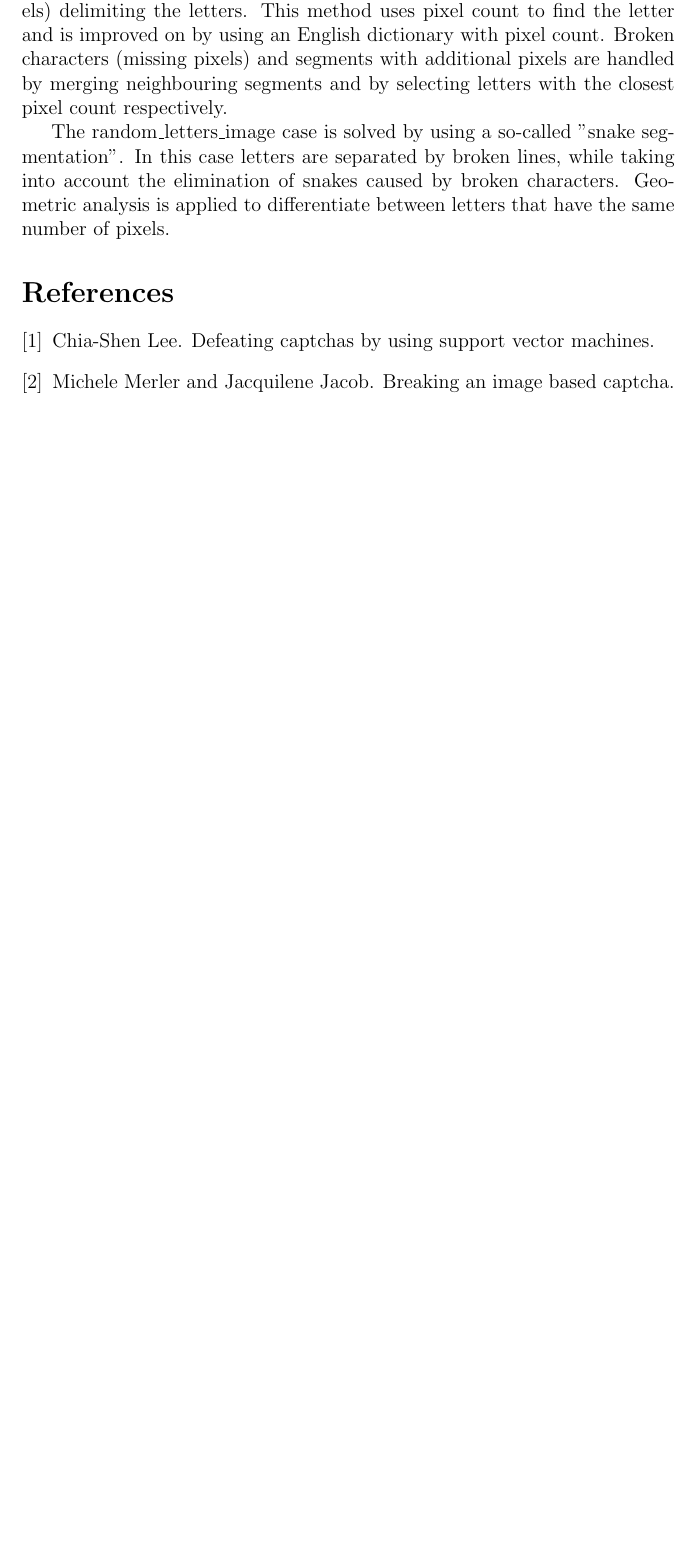
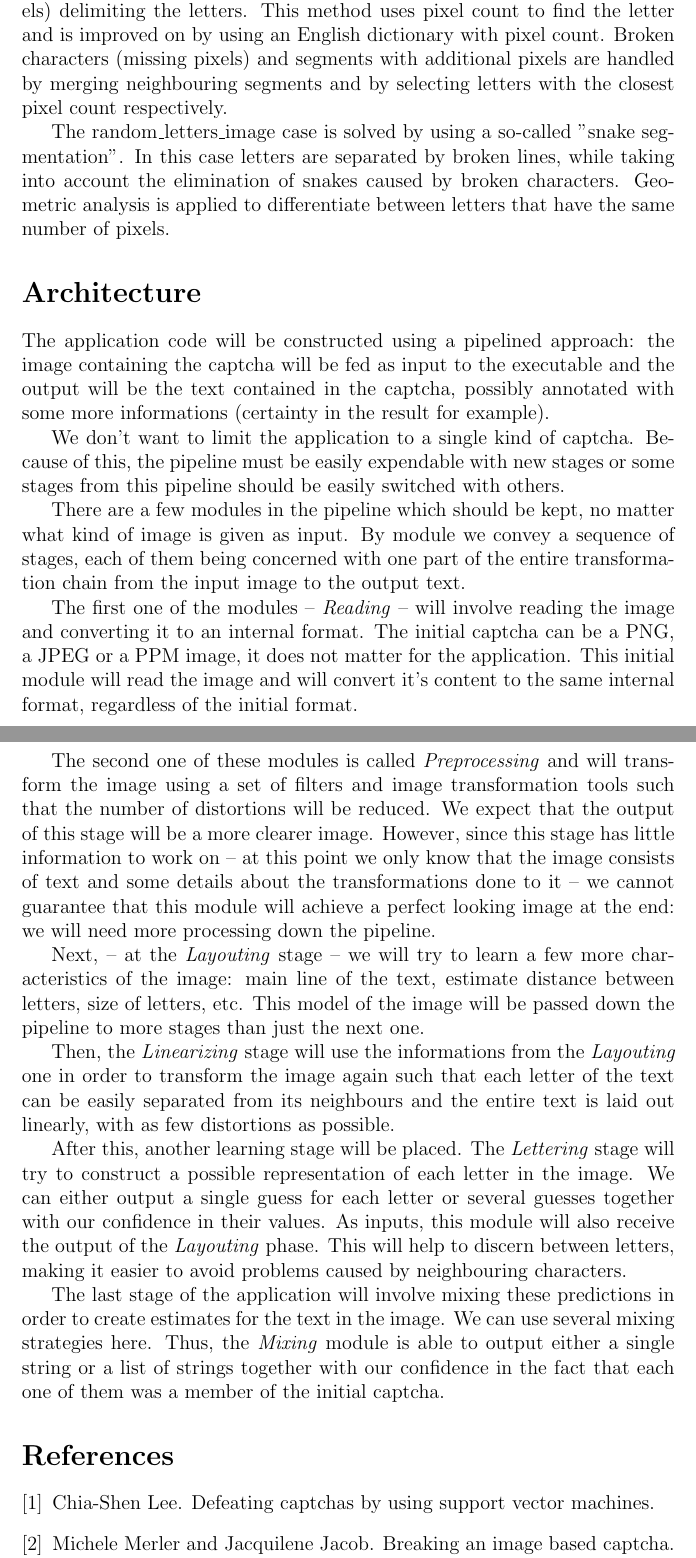
Before and after one commit to mihaimaruseac/ssl, a LaTeX document (journal/journal.tex): part of page 3 of 4 before the commit and two parts of pages 3 and 4 of 5 after it, the two joined at a grey line, cut so that both start at the same text, the shorter picture padded with empty space. Compiled offline with pdfLaTeX.

Commit message:
Write about the initial layout of architecture.

```diff
--- a/journal/journal.tex
+++ b/journal/journal.tex
@@ -130,6 +130,63 @@ broken lines, while taking into account the elimination of snakes
 caused by broken characters. Geometric analysis is applied to
 differentiate between letters that have the same number of pixels.
 
+\section*{Architecture}
+%TODO: pictures
+The application code will be constructed using a pipelined approach: the image
+containing the captcha will be fed as input to the executable and the output
+will be the text contained in the captcha, possibly annotated with some more
+informations (certainty in the result for example). % TODO: decide
+
+We don't want to limit the application to a single kind of captcha. Because of
+this, the pipeline must be easily expendable with new stages or some stages
+from this pipeline should be easily switched with others.
+
+% TODO: decide how do implement modifiable pipeline
+
+There are a few modules in the pipeline which should be kept, no matter what
+kind of image is given as input. By module we convey a sequence of stages,
+each of them being concerned with one part of the entire transformation chain
+from the input image to the output text.
+
+The first one of the modules -- \textit{Reading} -- will involve reading the
+image and converting it to an internal format. The initial captcha can be a
+PNG, a JPEG or a PPM image, it does not matter for the application. This
+initial module will read the image and will convert it's content to the same
+internal format, regardless of the initial format.
+
+The second one of these modules is called \textit{Preprocessing} and will
+transform the image using a set of filters and image transformation tools such
+that the number of distortions will be reduced. We expect that the output of
+this stage will be a more clearer image. However, since this stage has little
+information to work on -- at this point we only know that the image consists
+of text and some details about the transformations done to it -- we cannot
+guarantee that this module will achieve a perfect looking image at the end: we
+will need more processing down the pipeline.
+
+Next, -- at the \textit{Layouting} stage -- we will try to learn a few more
+characteristics of the image: main line of the text, estimate distance between
+letters, size of letters, etc. This model of the image will be passed down the
+pipeline to more stages than just the next one.
+
+Then, the \textit{Linearizing} stage will use the informations from the
+\textit{Layouting} one in order to transform the image again such that each
+letter of the text can be easily separated from its neighbours and the entire
+text is laid out linearly, with as few distortions as possible.
+
+After this, another learning stage will be placed. The \textit{Lettering}
+stage will try to construct a possible representation of each letter in the
+image. We can either output a single guess for each letter or several guesses
+together with our confidence in their values. As inputs, this module will also
+receive the output of the \textit{Layouting} phase. This will help to discern
+between letters, making it easier to avoid problems caused by neighbouring
+characters.
+
+The last stage of the application will involve mixing these predictions in
+order to create estimates for the text in the image. We can use several mixing
+strategies here. Thus, the \textit{Mixing} module is able to output either a
+single string or a list of strings together with our confidence in the fact
+that each one of them was a member of the initial captcha.
+
 \vskip 0.2in
 \bibliographystyle{plain}
 \bibliography{bibliography}
```
